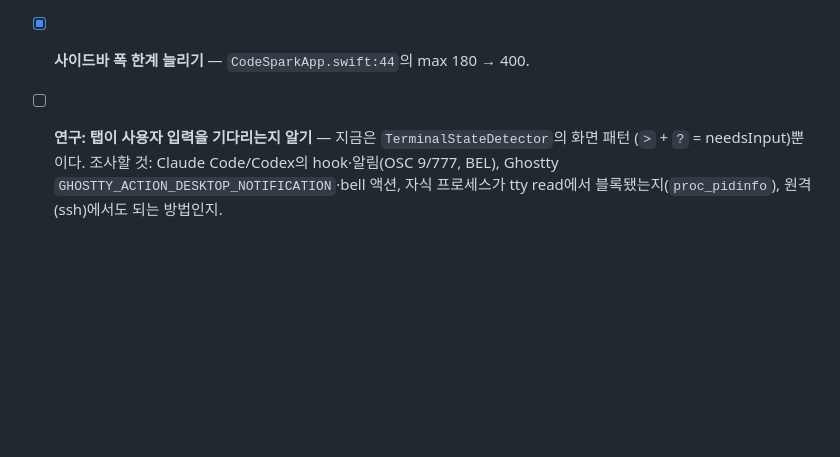
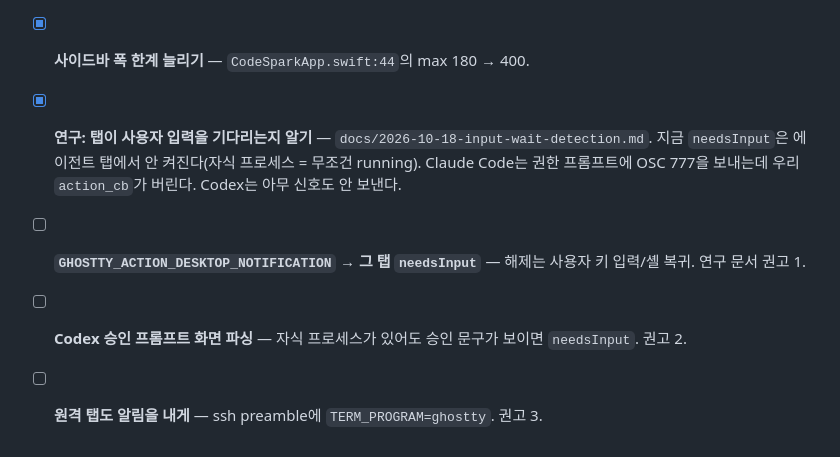
Before and after one commit to jinto/codespark, a Markdown page: TASKS.md, the part around the change. Rendered like a GitHub page; blank space fills up the shorter version.

Commit message:
docs: how to tell a tab is waiting for input
Co-Authored-By: Claude Opus 5.5 (1M context) <noreply@anthropic.com>

```diff
--- a/TASKS.md
+++ b/TASKS.md
@@ -159,7 +159,9 @@ Plan: `.claude/plans/terminal-state-detection.md`
 - [x] **Shelve — 프로젝트 우클릭 메뉴** (`d3a5def`) — 자주 안 쓰는 프로젝트를 자기 그룹 맨 아래 선반으로.
       기본 접힘(실행마다), 작은 글씨, `Cmd` 숫자 없음. 접혀도 선택된 프로젝트는 보인다. `projectGroups.shelved`에 저장.
 - [x] **사이드바 폭 한계 늘리기** — `CodeSparkApp.swift:44`의 max 180 → 400.
-- [ ] **연구: 탭이 사용자 입력을 기다리는지 알기** — 지금은 `TerminalStateDetector`의 화면 패턴
-      (`>` + `?` = needsInput)뿐이다. 조사할 것: Claude Code/Codex의 hook·알림(OSC 9/777, BEL),
-      Ghostty `GHOSTTY_ACTION_DESKTOP_NOTIFICATION`·bell 액션, 자식 프로세스가 tty read에서 블록됐는지(`proc_pidinfo`),
-      원격(ssh)에서도 되는 방법인지.
+- [x] **연구: 탭이 사용자 입력을 기다리는지 알기** — `docs/2026-10-18-input-wait-detection.md`.
+      지금 `needsInput`은 에이전트 탭에서 안 켜진다(자식 프로세스 = 무조건 running). Claude Code는 권한 프롬프트에
+      OSC 777을 보내는데 우리 `action_cb`가 버린다. Codex는 아무 신호도 안 보낸다.
+- [ ] **`GHOSTTY_ACTION_DESKTOP_NOTIFICATION` → 그 탭 `needsInput`** — 해제는 사용자 키 입력/셸 복귀. 연구 문서 권고 1.
+- [ ] **Codex 승인 프롬프트 화면 파싱** — 자식 프로세스가 있어도 승인 문구가 보이면 `needsInput`. 권고 2.
+- [ ] **원격 탭도 알림을 내게** — ssh preamble에 `TERM_PROGRAM=ghostty`. 권고 3.
```
Also changed, not shown: docs/2026-10-18-input-wait-detection.md (added, +57 -0 lines).
